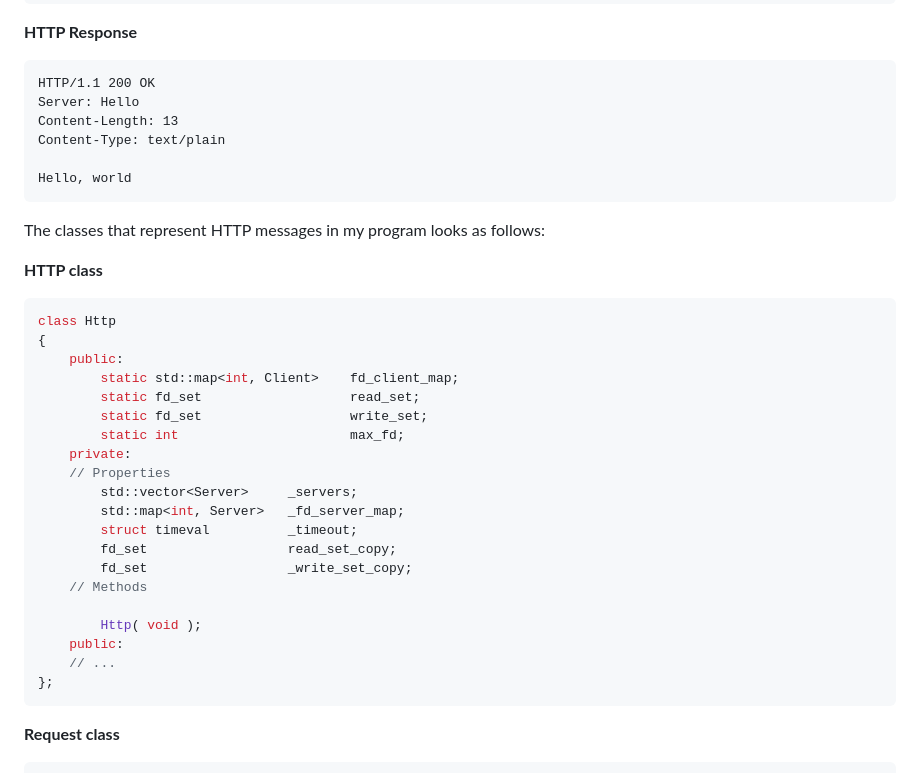
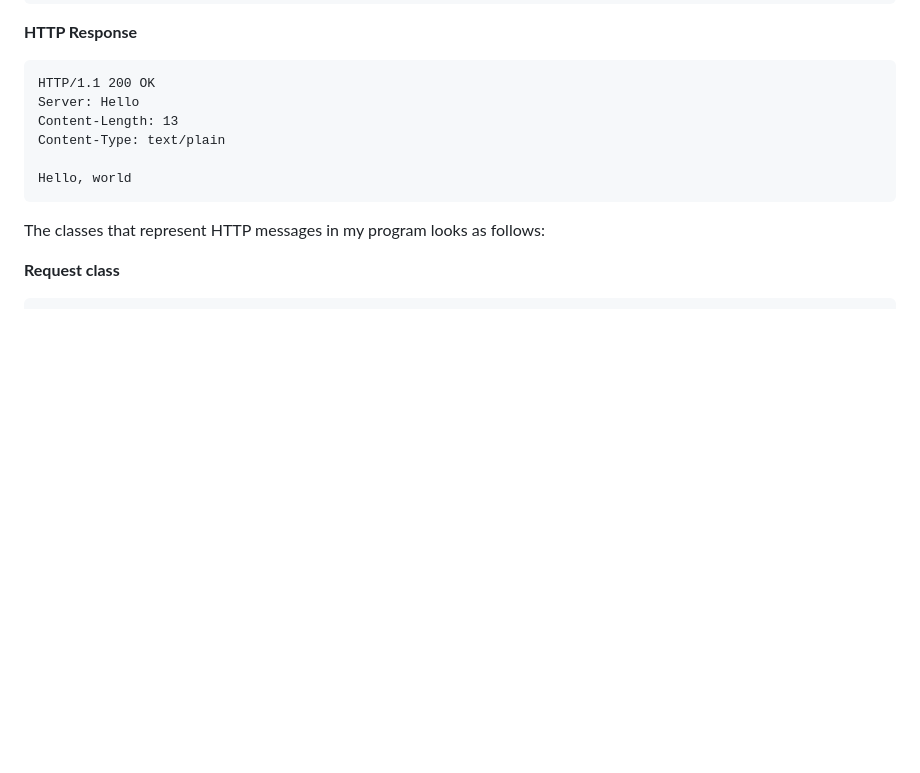
Before and after one commit to 1337fury/42Webserv, a Markdown page: README.md, the part around the change. GitHub-like rendering; blank space fills up the shorter version.

````diff
--- a/README.md
+++ b/README.md
@@ -48,29 +48,6 @@ Hello, world
 
 The classes that represent HTTP messages in my program looks as follows:
 
-**HTTP class**
-```C++
-class Http
-{
-	public:
-		static std::map<int, Client>	fd_client_map;
-		static fd_set					read_set;
-		static fd_set					write_set;
-		static int						max_fd;
-	private:
-	// Properties
-		std::vector<Server> 	_servers;
-		std::map<int, Server>	_fd_server_map;
-		struct timeval			_timeout;
-		fd_set					read_set_copy;
-		fd_set					_write_set_copy;
-	// Methods
-
-		Http( void );
-	public:
-	// ...
-};
-```
 **Request class**
 ```C++
 class Request
````
